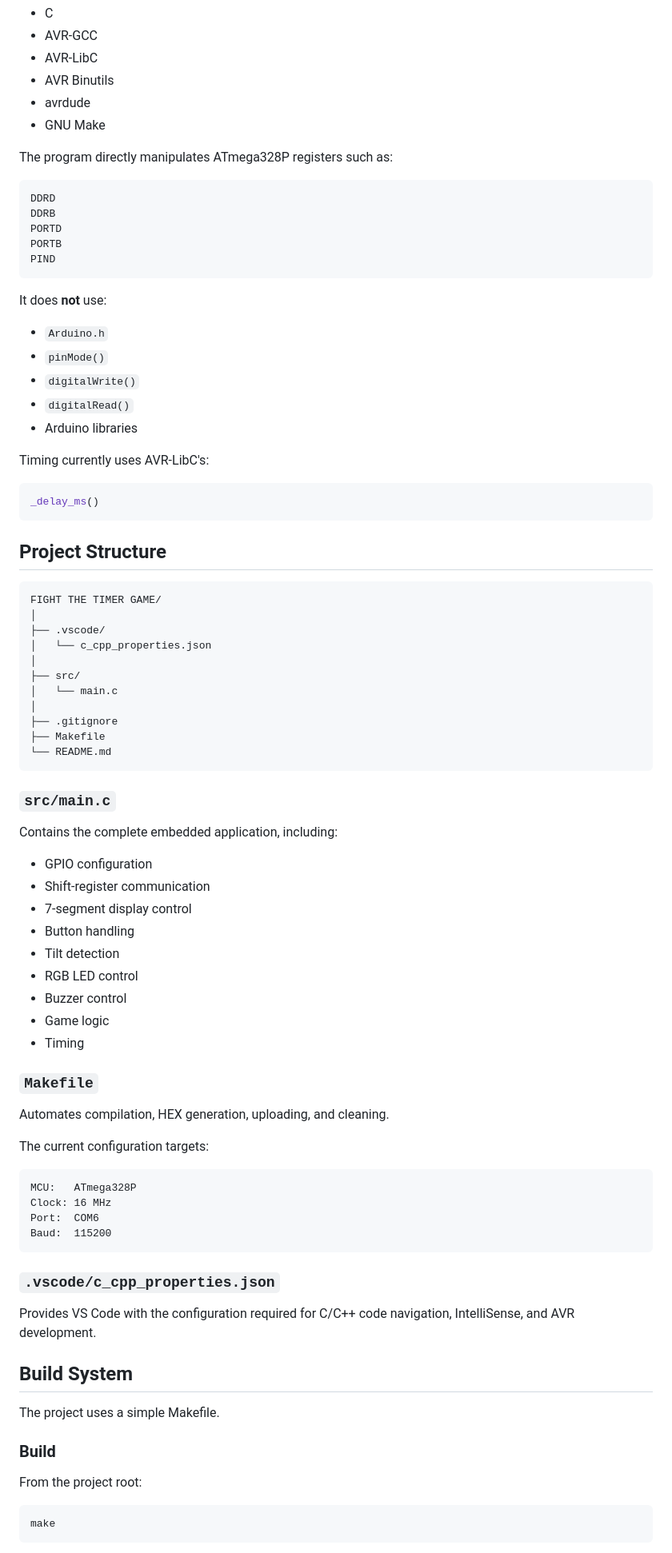
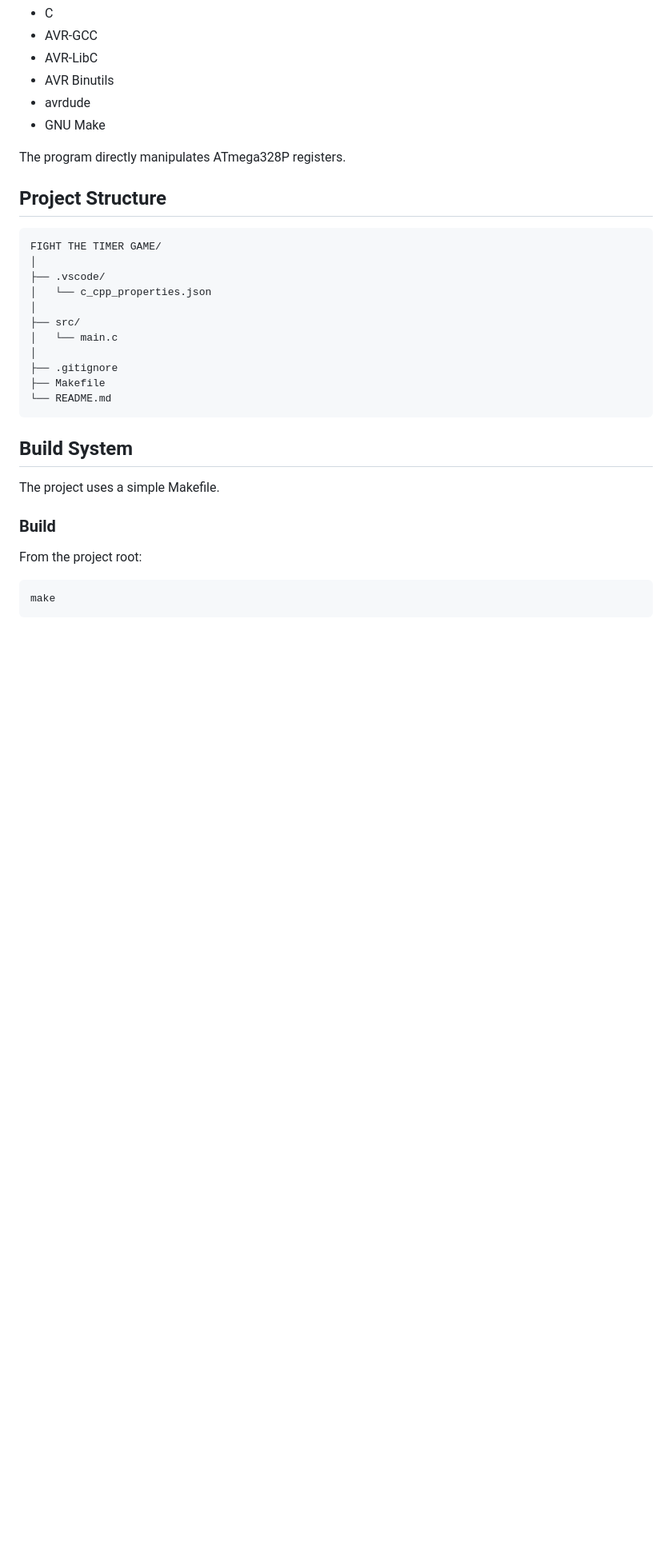
Before and after one commit to Bhavya-Nayyar/EmbeddedSystem, a Markdown page: Fight The Timer Game/README.md, the part around one of its changes. Shown at 80% size. Rendered like a GitHub page; blank space fills up the shorter version.

````diff
--- a/Fight The Timer Game/README.md
+++ b/Fight The Timer Game/README.md
@@ -195,29 +195,7 @@ The project uses:
 * avrdude
 * GNU Make
 
-The program directly manipulates ATmega328P registers such as:
-
-```c
-DDRD
-DDRB
-PORTD
-PORTB
-PIND
-```
-
-It does **not** use:
-
-* `Arduino.h`
-* `pinMode()`
-* `digitalWrite()`
-* `digitalRead()`
-* Arduino libraries
-
-Timing currently uses AVR-LibC's:
-
-```c
-_delay_ms()
-```
+The program directly manipulates ATmega328P registers.
 
 ## Project Structure
 
@@ -234,37 +212,6 @@ FIGHT THE TIMER GAME/
 ├── Makefile
 └── README.md
 ```
-
-### `src/main.c`
-
-Contains the complete embedded application, including:
-
-* GPIO configuration
-* Shift-register communication
-* 7-segment display control
-* Button handling
-* Tilt detection
-* RGB LED control
-* Buzzer control
-* Game logic
-* Timing
-
-### `Makefile`
-
-Automates compilation, HEX generation, uploading, and cleaning.
-
-The current configuration targets:
-
-```text
-MCU:   ATmega328P
-Clock: 16 MHz
-Port:  COM6
-Baud:  115200
-```
-
-### `.vscode/c_cpp_properties.json`
-
-Provides VS Code with the configuration required for C/C++ code navigation, IntelliSense, and AVR development.
 
 ## Build System
 
````
Also changed, not shown: other parts of Fight The Timer Game/README.md (+0 -55 lines).
